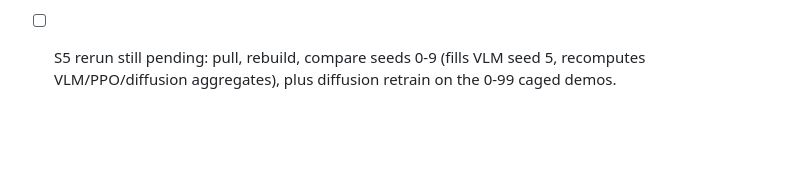
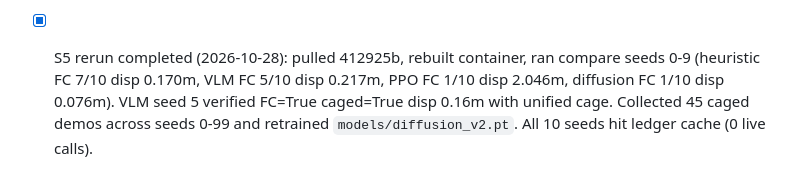
Before and after one commit to arii/muse, a Markdown page: projects/grasping-2026/PLANNING_CHECKLIST.md, the part around the change. Rendered like a GitHub page; blank space fills up the shorter version.

Commit message:
Update PLANNING_CHECKLIST.md and iteration-plan.md with completed S5 rerun and 0-99 diffusion retrain metrics

```diff
--- a/projects/grasping-2026/PLANNING_CHECKLIST.md
+++ b/projects/grasping-2026/PLANNING_CHECKLIST.md
@@ -160,6 +160,9 @@ needs Ari's approval card — do not push while he is away.
   improve on seed 7, and the old singulation test (which
   locked in the unsafe 0.318 m push) was rewritten to lock
   the revert. Safe touching-distractor singulation is open.
-- [ ] S5 rerun still pending: pull, rebuild, compare seeds 0-9
-  (fills VLM seed 5, recomputes VLM/PPO/diffusion aggregates),
-  plus diffusion retrain on the 0-99 caged demos.
+- [x] S5 rerun completed (2026-10-28): pulled 412925b, rebuilt container,
+  ran compare seeds 0-9 (heuristic FC 7/10 disp 0.170m, VLM FC 5/10
+  disp 0.217m, PPO FC 1/10 disp 2.046m, diffusion FC 1/10 disp 0.076m).
+  VLM seed 5 verified FC=True caged=True disp 0.16m with unified cage.
+  Collected 45 caged demos across seeds 0-99 and retrained
+  `models/diffusion_v2.pt`. All 10 seeds hit ledger cache (0 live calls).
```
Also changed, not shown: 1 other file.
